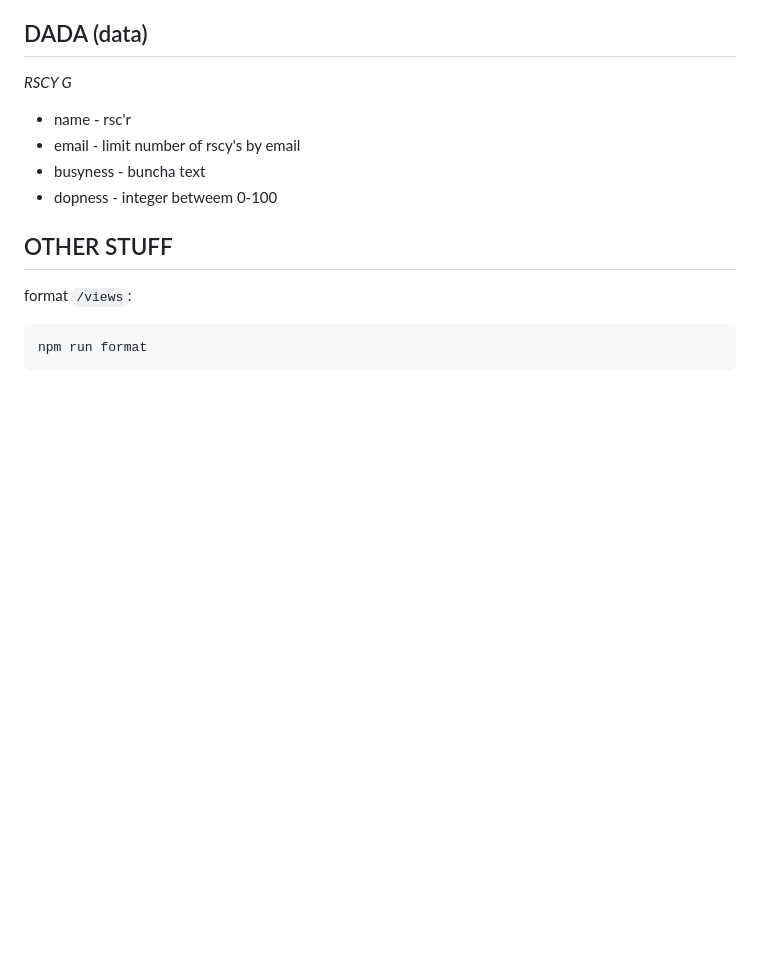
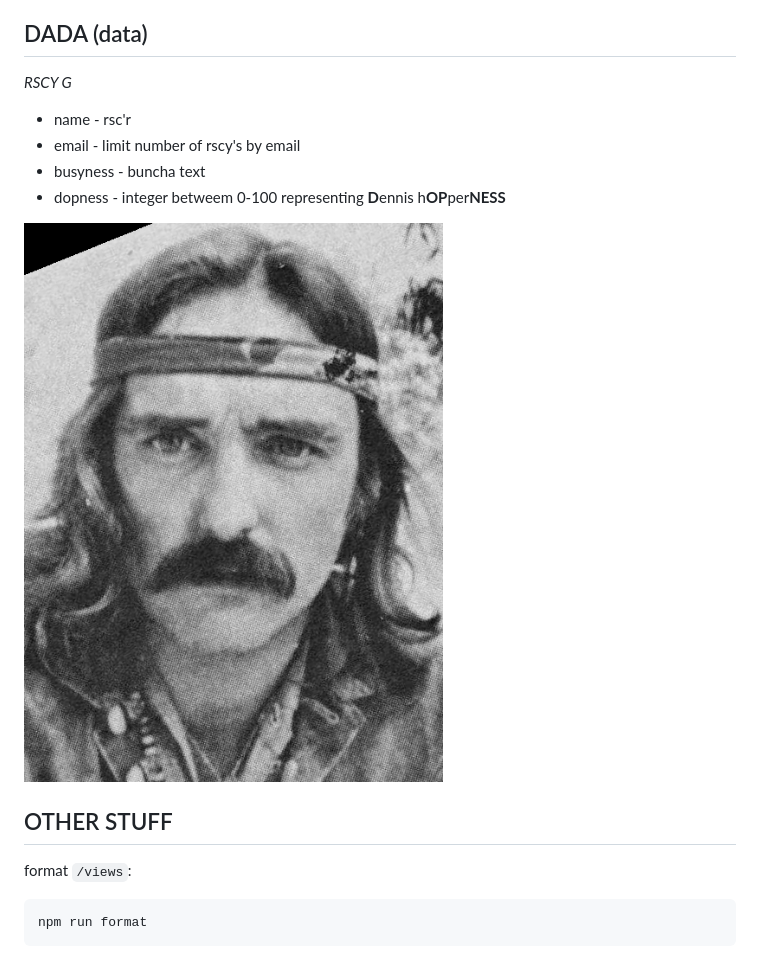
Before and after one commit to mpottebaum/rscy-g, a Markdown page: README.md, the part around the change. Rendered like a GitHub page; pictures changed too: static/pics/dopper.jpg (added); blank space fills up the shorter version.

Commit message:
we are now at one with the dopness

```diff
--- a/README.md
+++ b/README.md
@@ -74,7 +74,9 @@ we're watching files and rebuilding and shit but we're not reloading it in the b
 - name - rsc'r
 - email - limit number of rscy's by email
 - busyness - buncha text
-- dopness - integer betweem 0-100
+- dopness - integer betweem 0-100 representing **D**ennis h**OP**per**NESS**
+
+![The Dop Man himself, domrade Dennis Hopper](/static/pics/dopper.jpg)
 
 ## OTHER STUFF
 
```
Also changed, not shown: 2 other files.
